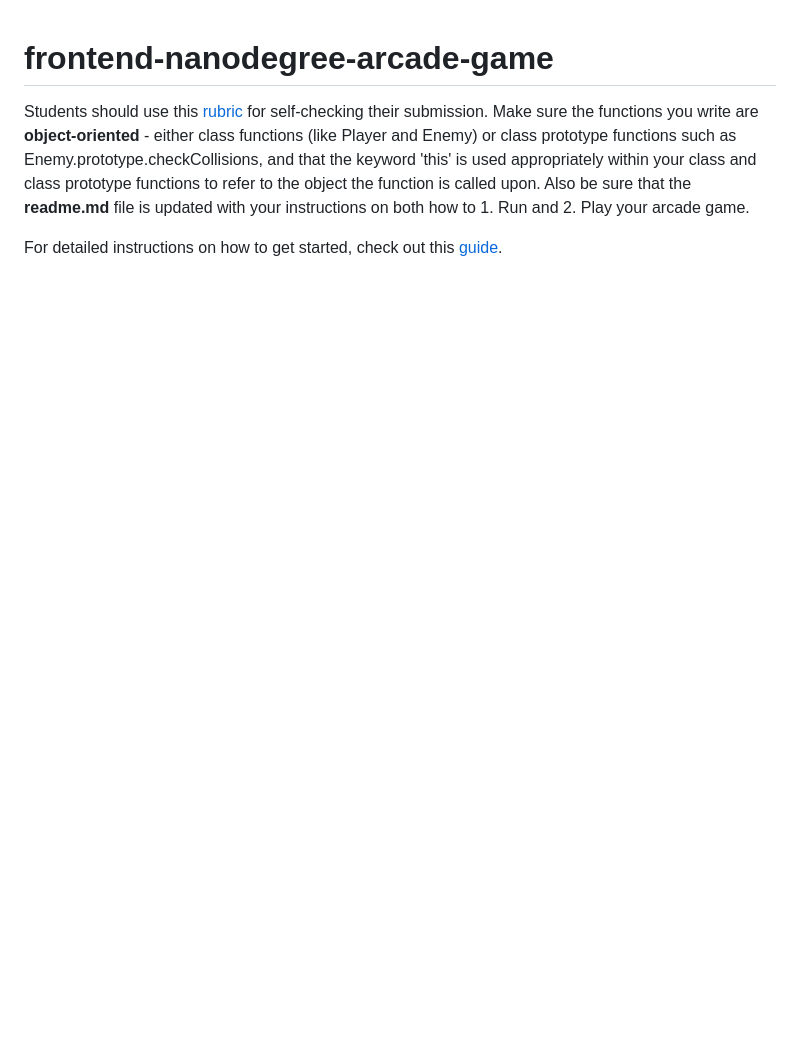
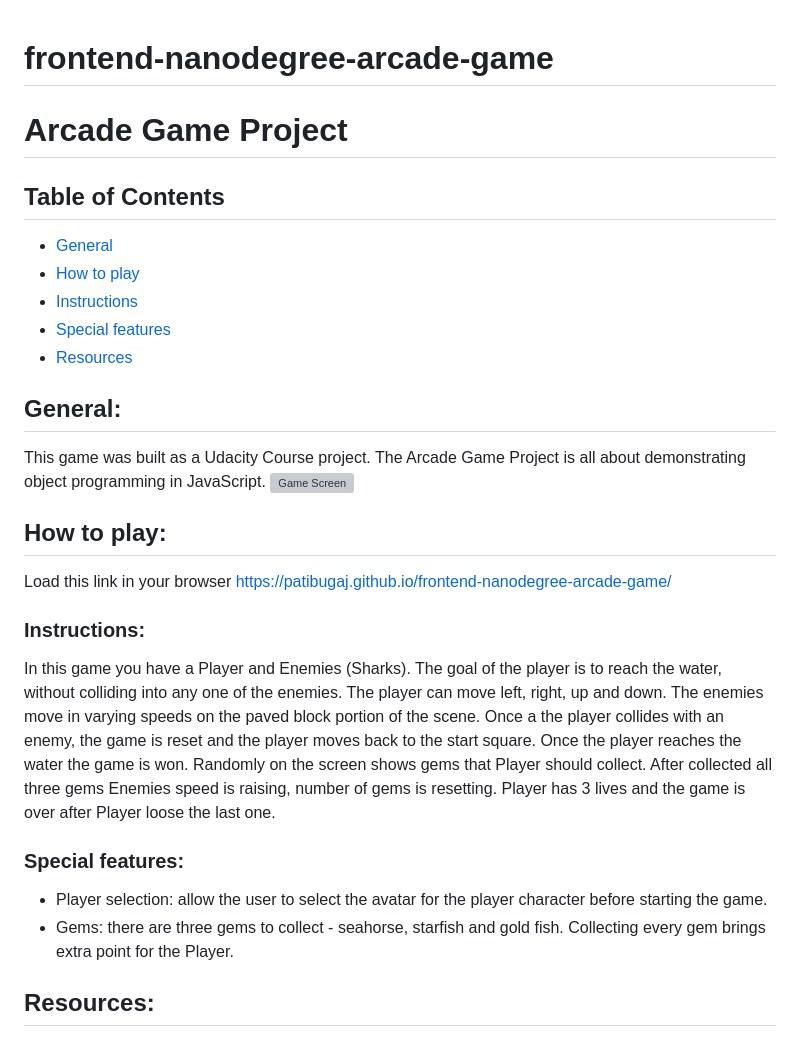
Before and after one commit to patibugaj/frontend-nanodegree-arcade-game, a Markdown page: README.md, the part around the change printed below. Drawn GitHub-style; blank space fills up the shorter version; grey boxes are pictures that could not be loaded.

```diff
--- a/README.md
+++ b/README.md
@@ -1,6 +1,35 @@
 frontend-nanodegree-arcade-game
 ===============================
 
-Students should use this [rubric](https://review.udacity.com/#!/projects/2696458597/rubric) for self-checking their submission. Make sure the functions you write are **object-oriented** - either class functions (like Player and Enemy) or class prototype functions such as Enemy.prototype.checkCollisions, and that the keyword 'this' is used appropriately within your class and class prototype functions to refer to the object the function is called upon. Also be sure that the **readme.md** file is updated with your instructions on both how to 1. Run and 2. Play your arcade game.
+# Arcade Game Project
 
-For detailed instructions on how to get started, check out this [guide](https://docs.google.com/document/d/1v01aScPjSWCCWQLIpFqvg3-vXLH2e8_SZQKC8jNO0Dc/pub?embedded=true).
+## Table of Contents
+
+* [General](#general)
+* [How to play](#how-to-play)
+* [Instructions](#instructions)
+* [Special features](#special-features)
+* [Resources](#resources)
+
+## General:
+
+This game was built as a Udacity Course project. The Arcade Game Project is all about demonstrating object programming in JavaScript.
+![Game Screen](images/screen.png "screen")
+
+## How to play:
+
+Load this link in your browser https://patibugaj.github.io/frontend-nanodegree-arcade-game/
+
+### Instructions:
+
+In this game you have a Player and Enemies (Sharks). The goal of the player is to reach the water, without colliding into any one of the enemies. The player can move left, right, up and down. The enemies move in varying speeds on the paved block portion of the scene. Once a the player collides with an enemy, the game is reset and the player moves back to the start square. Once the player reaches the water the game is won.
+Randomly on the screen shows gems that Player should collect. After collected all three gems Enemies speed is raising, number of gems is resetting.
+Player has 3 lives and the game is over after Player loose the last one.
+
+### Special features:
+
+- Player selection: allow the user to select the avatar for the player character before starting the game.
+- Gems: there are three gems to collect - seahorse, starfish and gold fish. Collecting every gem brings extra point for the Player.
+
+## Resources:
+
```
Also changed, not shown: other parts of README.md (+28 -0 lines), images/screen.PNG (added), 1 other file.
